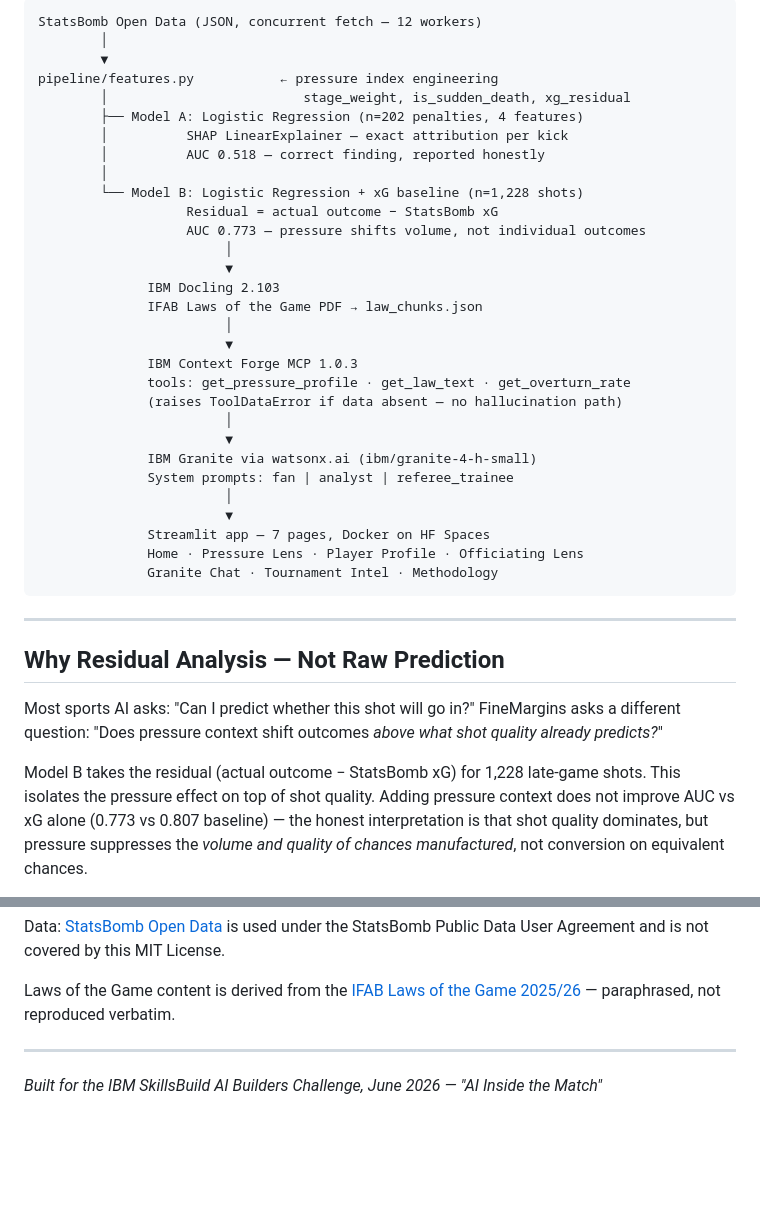
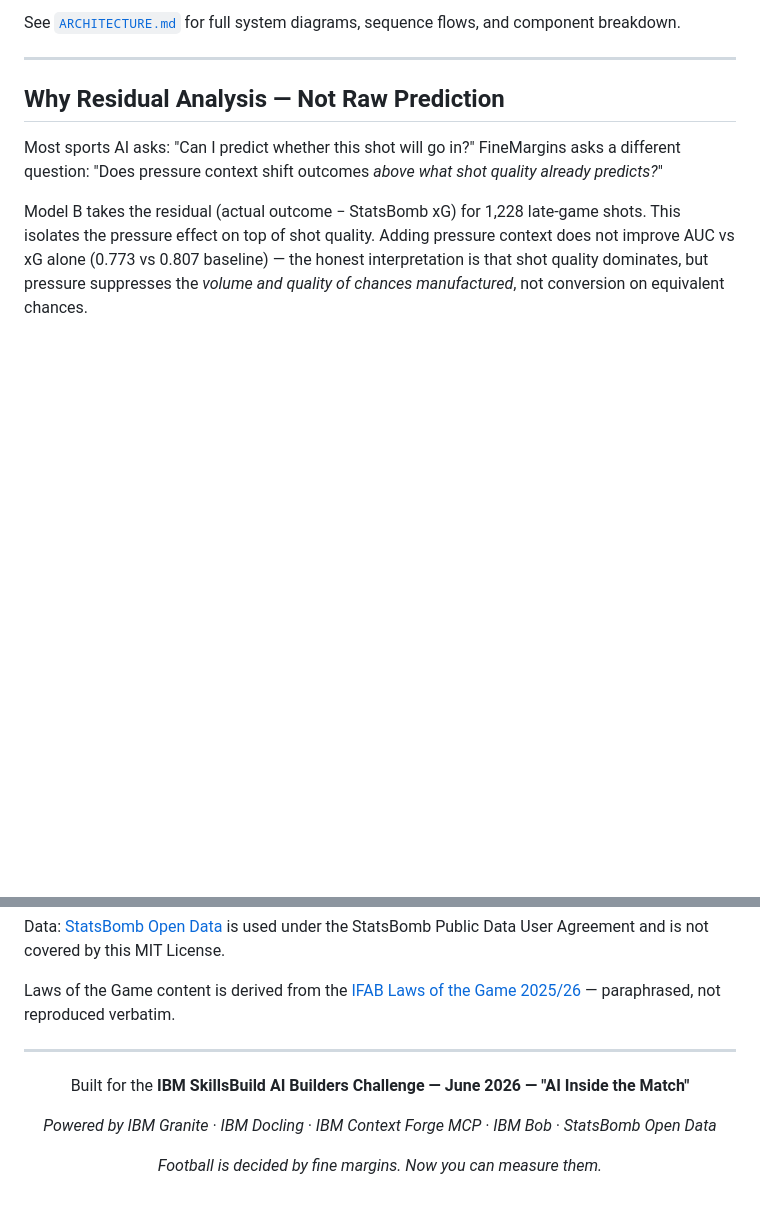
Before and after one commit to ashish-doing/finemargins, a Markdown page: README.md, 2 parts joined by grey strips. GitHub-like rendering; blank space fills up the shorter version.

Commit message:
readme: mermaid architecture diagram, license section, link ARCHITECTURE.md

````diff
--- a/README.md
+++ b/README.md
@@ -146,35 +156,6 @@ No scraping. No third-party APIs. All data fetched from public StatsBomb GitHub
 ```
-StatsBomb Open Data (JSON, concurrent fetch — 12 workers)
-        │
-        ▼
-pipeline/features.py           ← pressure index engineering
-        │                         stage_weight, is_sudden_death, xg_residual
-        ├── Model A: Logistic Regression (n=202 penalties, 4 features)
-        │          SHAP LinearExplainer — exact attribution per kick
-        │          AUC 0.518 — correct finding, reported honestly
-        │
-        └── Model B: Logistic Regression + xG baseline (n=1,228 shots)
-                   Residual = actual outcome − StatsBomb xG
-                   AUC 0.773 — pressure shifts volume, not individual outcomes
-                        │
-                        ▼
-              IBM Docling 2.103
-              IFAB Laws of the Game PDF → law_chunks.json
-                        │
-                        ▼
-              IBM Context Forge MCP 1.0.3
-              tools: get_pressure_profile · get_law_text · get_overturn_rate
-              (raises ToolDataError if data absent — no hallucination path)
-                        │
-                        ▼
-              IBM Granite via watsonx.ai (ibm/granite-4-h-small)
-              System prompts: fan | analyst | referee_trainee
-                        │
-                        ▼
-              Streamlit app — 7 pages, Docker on HF Spaces
-              Home · Pressure Lens · Player Profile · Officiating Lens
-              Granite Chat · Tournament Intel · Methodology
-```
+
+See [`ARCHITECTURE.md`](./ARCHITECTURE.md) for full system diagrams, sequence flows, and component breakdown.
 
 ---
 
@@ -333,4 +314,12 @@ Laws of the Game content is derived from the [IFAB Laws of the Game 2025/26](htt
 
 ---
 
-*Built for the IBM SkillsBuild AI Builders Challenge, June 2026 — "AI Inside the Match"*
+<div align="center">
+
+Built for the **IBM SkillsBuild AI Builders Challenge — June 2026 — "AI Inside the Match"**
+
+*Powered by IBM Granite · IBM Docling · IBM Context Forge MCP · IBM Bob · StatsBomb Open Data*
+
+*Football is decided by fine margins. Now you can measure them.*
+
+</div>
````
Also changed, not shown: other parts of README.md (+10 -0 lines).
